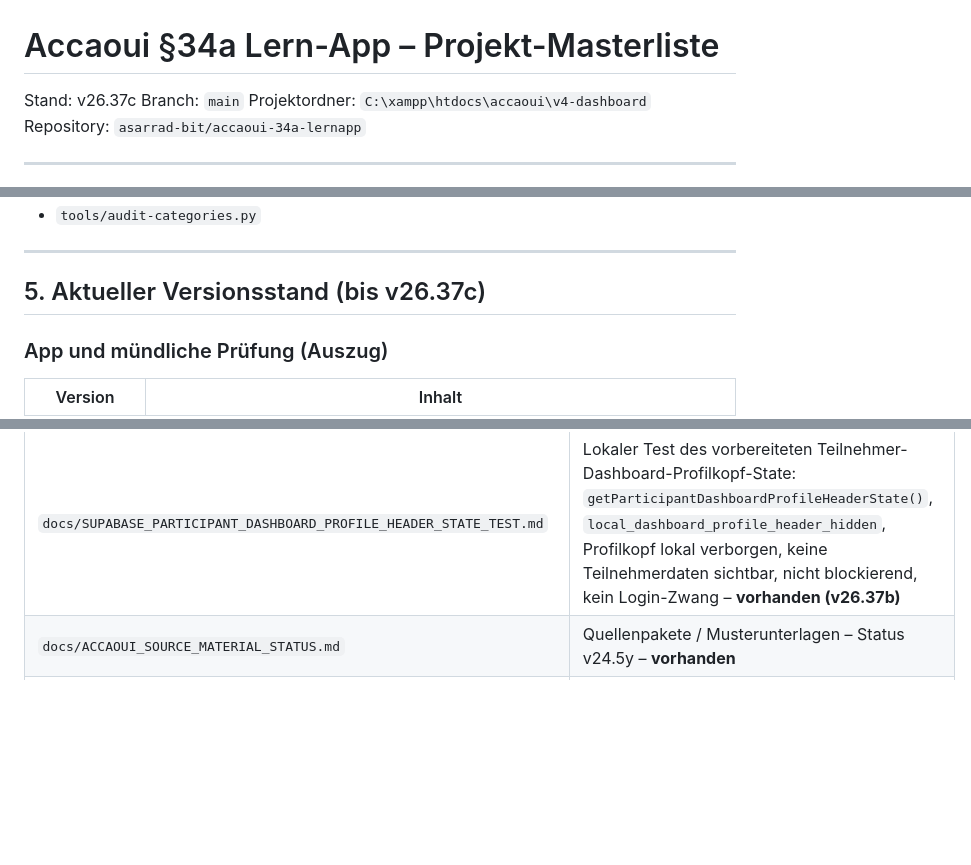
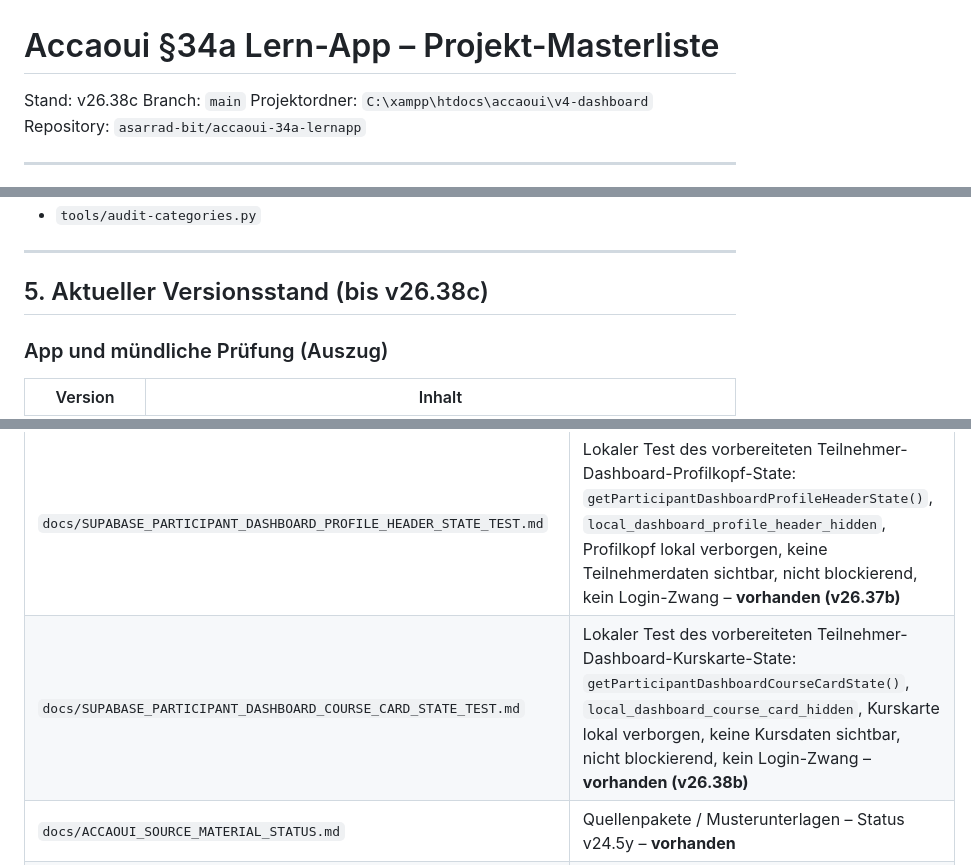
Before and after one commit to asarrad-bit/accaoui-34a-lernapp, a Markdown page: docs/PROJECT_MASTERLIST.md, 3 parts joined by grey strips. Drawn GitHub-style; blank space fills up the shorter version.

Commit message:
v26.38c update masterlist for participant dashboard course card state

```diff
--- a/docs/PROJECT_MASTERLIST.md
+++ b/docs/PROJECT_MASTERLIST.md
@@ -1,6 +1,6 @@
 # Accaoui §34a Lern-App – Projekt-Masterliste
 
-Stand: v26.37c
+Stand: v26.38c
 Branch: `main`
 Projektordner: `C:\xampp\htdocs\accaoui\v4-dashboard`
 Repository: `asarrad-bit/accaoui-34a-lernapp`
@@ -156,7 +156,7 @@ Werkzeuge (nicht in der App geladen, aber Pflicht vor Commit):
 
 ---
 
-## 5. Aktueller Versionsstand (bis v26.37c)
+## 5. Aktueller Versionsstand (bis v26.38c)
 
 ### App und mündliche Prüfung (Auszug)
 
@@ -624,6 +627,7 @@ python tools/preflight.py
 | `docs/SUPABASE_PARTICIPANT_DASHBOARD_STATUS_BADGE_STATE_TEST.md` | Lokaler Test des vorbereiteten Teilnehmer-Dashboard-Status-Badge-State: `getParticipantDashboardStatusBadgeState()`, `local_dashboard_status_badge_hidden`, Badge lokal verborgen, nicht renderbar, nicht blockierend, kein Login-Zwang – **vorhanden (v26.35b)** |
 | `docs/SUPABASE_PARTICIPANT_DASHBOARD_NOTICE_BANNER_STATE_TEST.md` | Lokaler Test des vorbereiteten Teilnehmer-Dashboard-Hinweisbanner-State: `getParticipantDashboardNoticeBannerState()`, `local_dashboard_notice_banner_hidden`, Banner lokal verborgen, nicht renderbar, nicht blockierend, kein Login-Zwang – **vorhanden (v26.36b)** |
 | `docs/SUPABASE_PARTICIPANT_DASHBOARD_PROFILE_HEADER_STATE_TEST.md` | Lokaler Test des vorbereiteten Teilnehmer-Dashboard-Profilkopf-State: `getParticipantDashboardProfileHeaderState()`, `local_dashboard_profile_header_hidden`, Profilkopf lokal verborgen, keine Teilnehmerdaten sichtbar, nicht blockierend, kein Login-Zwang – **vorhanden (v26.37b)** |
+| `docs/SUPABASE_PARTICIPANT_DASHBOARD_COURSE_CARD_STATE_TEST.md` | Lokaler Test des vorbereiteten Teilnehmer-Dashboard-Kurskarte-State: `getParticipantDashboardCourseCardState()`, `local_dashboard_course_card_hidden`, Kurskarte lokal verborgen, keine Kursdaten sichtbar, nicht blockierend, kein Login-Zwang – **vorhanden (v26.38b)** |
 | `docs/ACCAOUI_SOURCE_MATERIAL_STATUS.md` | Quellenpakete / Musterunterlagen – Status v24.5y – **vorhanden** |
 | `docs/ACCAOUI_ORAL_QUESTIONS_STATUS.md` | Mündliche Prüfung / Musterfragen – Status v24.5y – **vorhanden** |
 | `docs/PROJECT_MASTERLIST.md` | Diese Datei |
```
Also changed, not shown: other parts of docs/PROJECT_MASTERLIST.md (+3 -0 lines).
